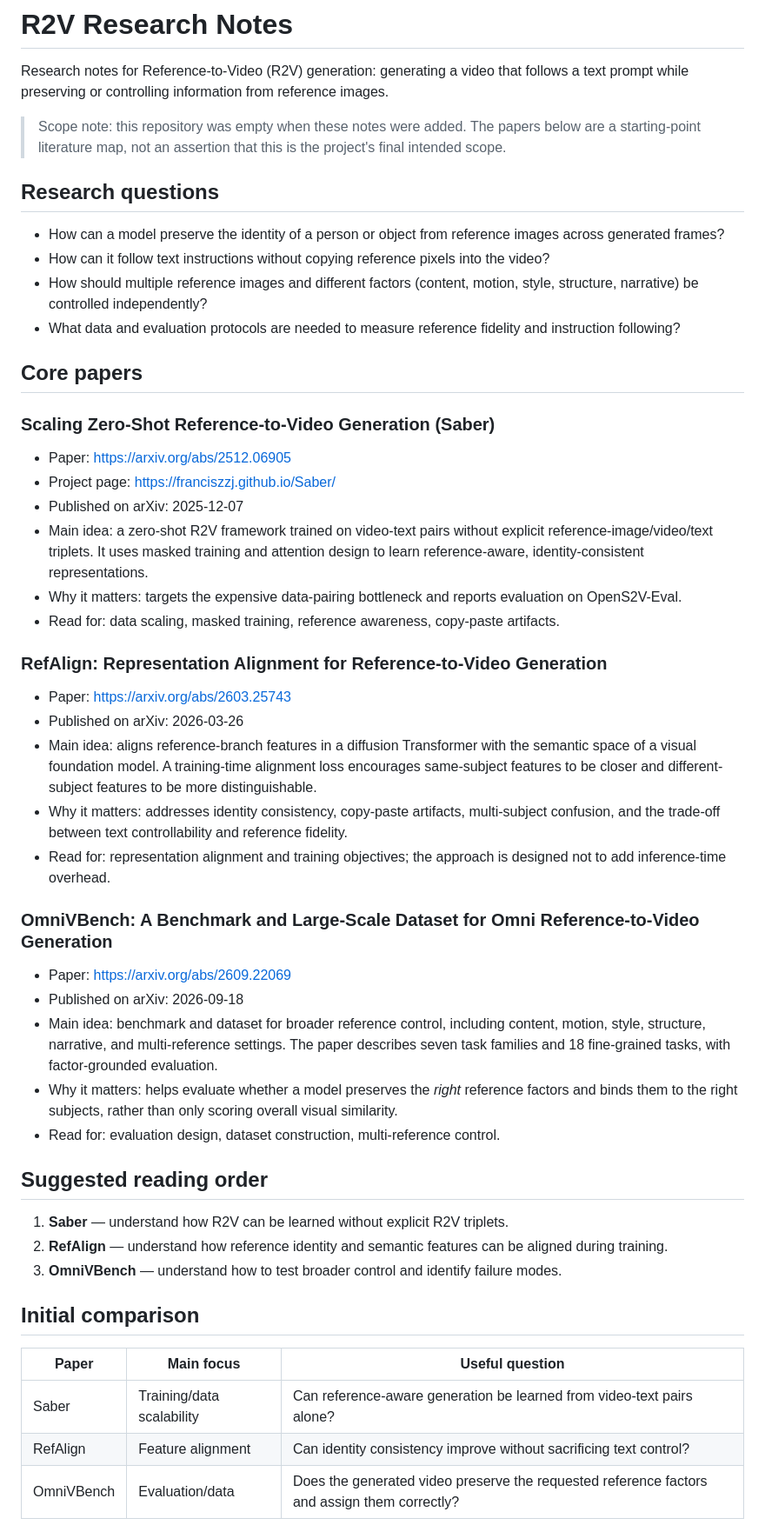
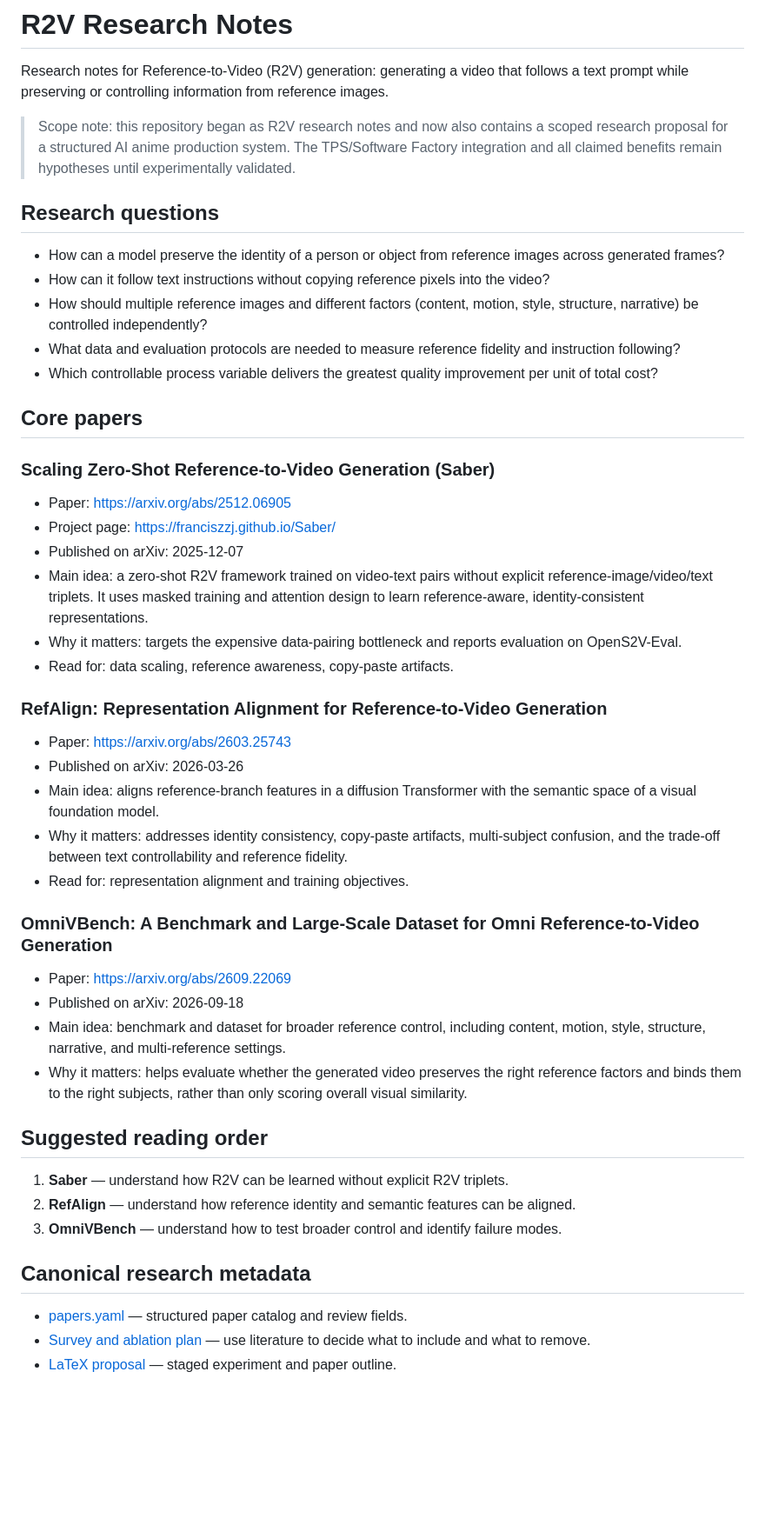
Before and after one commit to bonsai/r2v, a Markdown page: README.md, the part around one of its changes. Shown at 87% size. Rendered like a GitHub page; blank space fills up the shorter version.

```diff
--- a/README.md
+++ b/README.md
@@ -2,7 +2,7 @@
 
 Research notes for Reference-to-Video (R2V) generation: generating a video that follows a text prompt while preserving or controlling information from reference images.
 
-> Scope note: this repository was empty when these notes were added. The papers below are a starting-point literature map, not an assertion that this is the project's final intended scope.
+> Scope note: this repository began as R2V research notes and now also contains a scoped research proposal for a structured AI anime production system. The TPS/Software Factory integration and all claimed benefits remain hypotheses until experimentally validated.
 
 ## Research questions
 
@@ -10,6 +10,7 @@ Research notes for Reference-to-Video (R2V) generation: generating a video that
 - How can it follow text instructions without copying reference pixels into the video?
 - How should multiple reference images and different factors (content, motion, style, structure, narrative) be controlled independently?
 - What data and evaluation protocols are needed to measure reference fidelity and instruction following?
+- Which controllable process variable delivers the greatest quality improvement per unit of total cost?
 
 ## Core papers
 
@@ -20,35 +21,32 @@ Research notes for Reference-to-Video (R2V) generation: generating a video that
 - Published on arXiv: 2025-12-07
 - Main idea: a zero-shot R2V framework trained on video-text pairs without explicit reference-image/video/text triplets. It uses masked training and attention design to learn reference-aware, identity-consistent representations.
 - Why it matters: targets the expensive data-pairing bottleneck and reports evaluation on OpenS2V-Eval.
-- Read for: data scaling, masked training, reference awareness, copy-paste artifacts.
+- Read for: data scaling, reference awareness, copy-paste artifacts.
 
 ### RefAlign: Representation Alignment for Reference-to-Video Generation
 
 - Paper: https://arxiv.org/abs/2603.25743
 - Published on arXiv: 2026-03-26
-- Main idea: aligns reference-branch features in a diffusion Transformer with the semantic space of a visual foundation model. A training-time alignment loss encourages same-subject features to be closer and different-subject features to be more distinguishable.
+- Main idea: aligns reference-branch features in a diffusion Transformer with the semantic space of a visual foundation model.
 - Why it matters: addresses identity consistency, copy-paste artifacts, multi-subject confusion, and the trade-off between text controllability and reference fidelity.
-- Read for: representation alignment and training objectives; the approach is designed not to add inference-time overhead.
+- Read for: representation alignment and training objectives.
 
 ### OmniVBench: A Benchmark and Large-Scale Dataset for Omni Reference-to-Video Generation
 
 - Paper: https://arxiv.org/abs/2609.22069
 - Published on arXiv: 2026-09-18
-- Main idea: benchmark and dataset for broader reference control, including content, motion, style, structure, narrative, and multi-reference settings. The paper describes seven task families and 18 fine-grained tasks, with factor-grounded evaluation.
-- Why it matters: helps evaluate whether a model preserves the *right* reference factors and binds them to the right subjects, rather than only scoring overall visual similarity.
-- Read for: evaluation design, dataset construction, multi-reference control.
+- Main idea: benchmark and dataset for broader reference control, including content, motion, style, structure, narrative, and multi-reference settings.
+- Why it matters: helps evaluate whether the generated video preserves the right reference factors and binds them to the right subjects, rather than only scoring overall visual similarity.
 
 ## Suggested reading order
 
 1. **Saber** — understand how R2V can be learned without explicit R2V triplets.
-2. **RefAlign** — understand how reference identity and semantic features can be aligned during training.
+2. **RefAlign** — understand how reference identity and semantic features can be aligned.
 3. **OmniVBench** — understand how to test broader control and identify failure modes.
 
-## Initial comparison
+## Canonical research metadata
 
-| Paper | Main focus | Useful question |
-|---|---|---|
-| Saber | Training/data scalability | Can reference-aware generation be learned from video-text pairs alone? |
-| RefAlign | Feature alignment | Can identity consistency improve without sacrificing text control? |
-| OmniVBench | Evaluation/data | Does the generated video preserve the requested reference factors and assign them correctly? |
+- [papers.yaml](papers.yaml) — structured paper catalog and review fields.
+- [Survey and ablation plan](docs/ai-anime-production/survey-and-ablation.md) — use literature to decide what to include and what to remove.
+- [LaTeX proposal](docs/ai-anime-production/paper-proposal.tex) — staged experiment and paper outline.
 
```
Also changed, not shown: other parts of README.md (+23 -43 lines).
